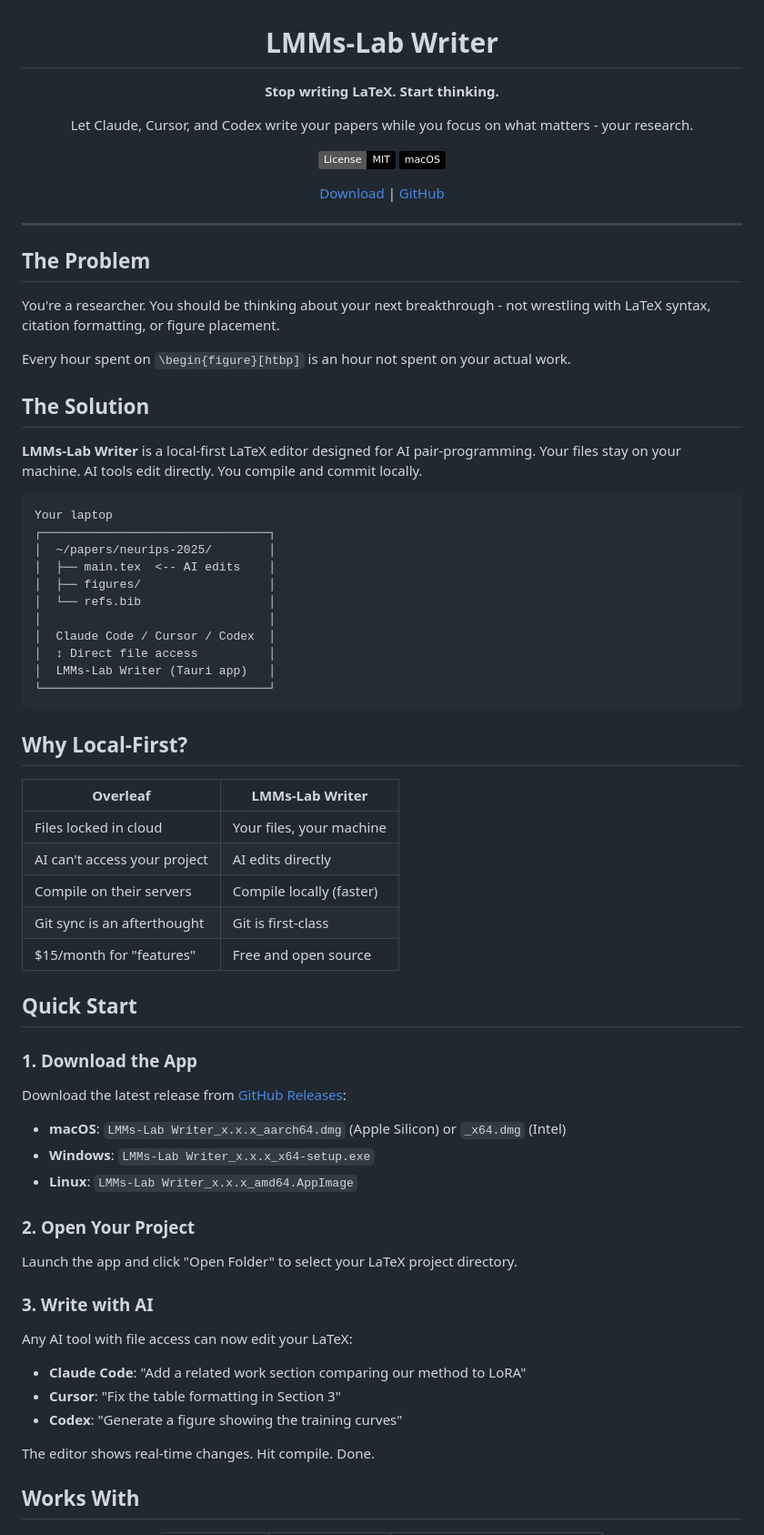
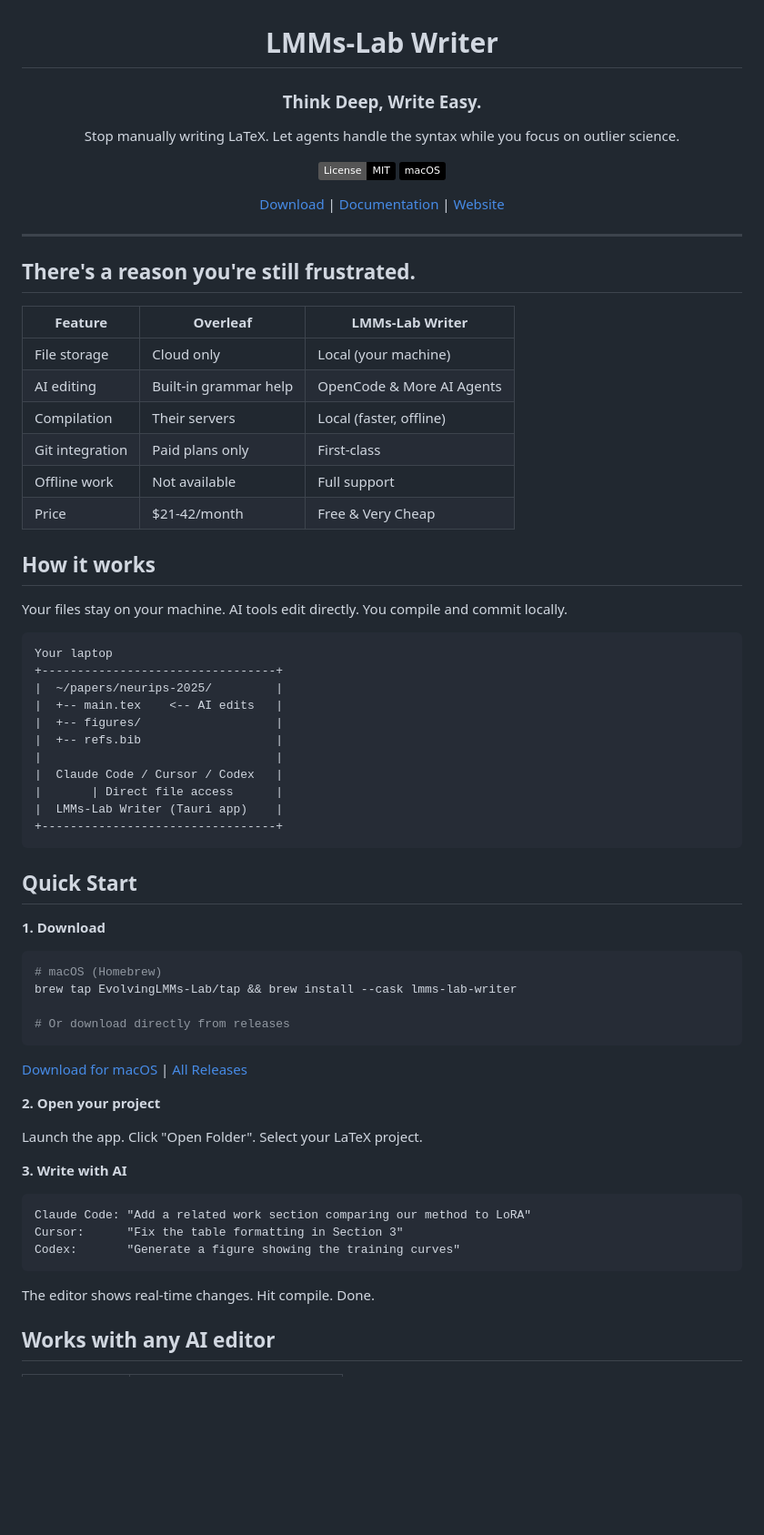
Before and after one commit to EvolvingLMMs-Lab/lmms-lab-writer, a Markdown page: README.md, the part around one of its changes. Shown at 91% size. Drawn GitHub-style; badges without logos; blank space fills up the shorter version.

Commit message:
docs: update README with landing page messaging and marketing optimization

````diff
--- a/README.md
+++ b/README.md
@@ -2,76 +2,74 @@
 
 # LMMs-Lab Writer
 
-**Stop writing LaTeX. Start thinking.**
+### Think Deep, Write Easy.
 
-Let Claude, Cursor, and Codex write your papers while you focus on what matters - your research.
+Stop manually writing LaTeX. Let agents handle the syntax while you focus on outlier science.
 
 [![License: MIT](https://img.shields.io/badge/License-MIT-black.svg)](https://opensource.org/licenses/MIT)
 [![macOS](https://img.shields.io/badge/macOS-black.svg)](https://github.com/EvolvingLMMs-Lab/lmms-lab-writer/releases)
 
-[Download](https://github.com/EvolvingLMMs-Lab/lmms-lab-writer/releases) | [GitHub](https://github.com/EvolvingLMMs-Lab/lmms-lab-writer)
+[Download](https://writer.lmms-lab.com/download) | [Documentation](https://writer.lmms-lab.com/docs) | [Website](https://writer.lmms-lab.com)
 
 </div>
 
 ---
 
-## The Problem
+## There's a reason you're still frustrated.
 
-You're a researcher. You should be thinking about your next breakthrough - not wrestling with LaTeX syntax, citation formatting, or figure placement.
+| Feature | Overleaf | LMMs-Lab Writer |
+|---------|----------|-----------------|
+| File storage | Cloud only | Local (your machine) |
+| AI editing | Built-in grammar help | OpenCode & More AI Agents |
+| Compilation | Their servers | Local (faster, offline) |
+| Git integration | Paid plans only | First-class |
+| Offline work | Not available | Full support |
+| Price | $21-42/month | Free & Very Cheap |
 
-Every hour spent on `\begin{figure}[htbp]` is an hour not spent on your actual work.
+## How it works
 
-## The Solution
-
-**LMMs-Lab Writer** is a local-first LaTeX editor designed for AI pair-programming. Your files stay on your machine. AI tools edit directly. You compile and commit locally.
+Your files stay on your machine. AI tools edit directly. You compile and commit locally.
 
 ```
 Your laptop
-┌────────────────────────────────┐
-│  ~/papers/neurips-2025/        │
-│  ├── main.tex  <-- AI edits    │
-│  ├── figures/                  │
-│  └── refs.bib                  │
-│                                │
-│  Claude Code / Cursor / Codex  │
-│  ↕ Direct file access          │
-│  LMMs-Lab Writer (Tauri app)   │
-└────────────────────────────────┘
++---------------------------------+
+|  ~/papers/neurips-2025/         |
+|  +-- main.tex    <-- AI edits   |
+|  +-- figures/                   |
+|  +-- refs.bib                   |
+|                                 |
+|  Claude Code / Cursor / Codex   |
+|       | Direct file access      |
+|  LMMs-Lab Writer (Tauri app)    |
++---------------------------------+
 ```
-
-## Why Local-First?
-
-| Overleaf                     | LMMs-Lab Writer          |
-| ---------------------------- | ------------------------ |
-| Files locked in cloud        | Your files, your machine |
-| AI can't access your project | AI edits directly        |
-| Compile on their servers     | Compile locally (faster) |
-| Git sync is an afterthought  | Git is first-class       |
-| $15/month for "features"     | Free and open source     |
 
 ## Quick Start
 
-### 1. Download the App
+**1. Download**
 
-Download the latest release from [GitHub Releases](https://github.com/EvolvingLMMs-Lab/lmms-lab-writer/releases):
+```bash
+# macOS (Homebrew)
+brew tap EvolvingLMMs-Lab/tap && brew install --cask lmms-lab-writer
 
-- **macOS**: `LMMs-Lab Writer_x.x.x_aarch64.dmg` (Apple Silicon) or `_x64.dmg` (Intel)
-- **Windows**: `LMMs-Lab Writer_x.x.x_x64-setup.exe`
-- **Linux**: `LMMs-Lab Writer_x.x.x_amd64.AppImage`
+# Or download directly from releases
+```
 
-### 2. Open Your Project
+[Download for macOS](https://writer.lmms-lab.com/download) | [All Releases](https://github.com/EvolvingLMMs-Lab/lmms-lab-writer/releases)
 
-Launch the app and click "Open Folder" to select your LaTeX project directory.
+**2. Open your project**
 
-### 3. Write with AI
+Launch the app. Click "Open Folder". Select your LaTeX project.
 
-Any AI tool with file access can now edit your LaTeX:
+**3. Write with AI**
 
-- **Claude Code**: "Add a related work section comparing our method to LoRA"
-- **Cursor**: "Fix the table formatting in Section 3"
-- **Codex**: "Generate a figure showing the training curves"
+```
+Claude Code: "Add a related work section comparing our method to LoRA"
+Cursor:      "Fix the table formatting in Section 3"
+Codex:       "Generate a figure showing the training curves"
+```
 
 The editor shows real-time changes. Hit compile. Done.
 
-## Works With
+## Works with any AI editor
 
````
Also changed, not shown: other parts of README.md (+29 -44 lines).
